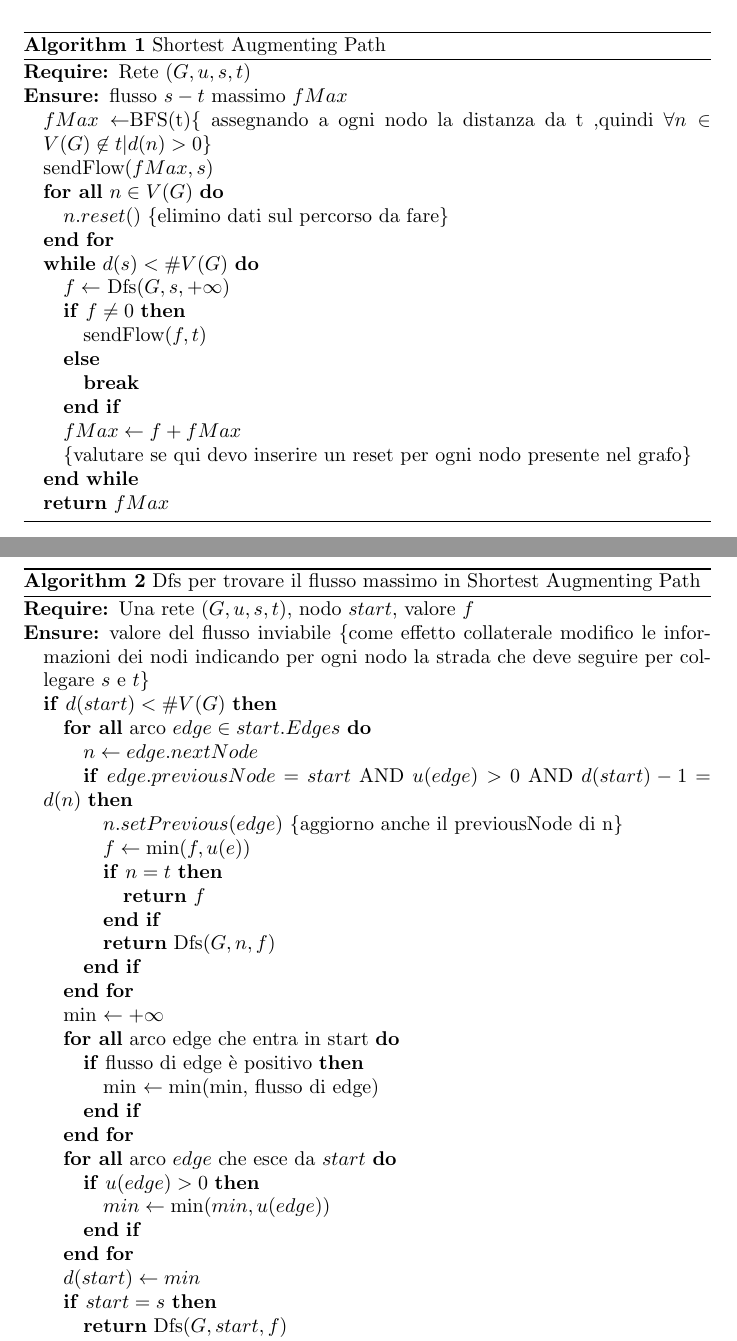
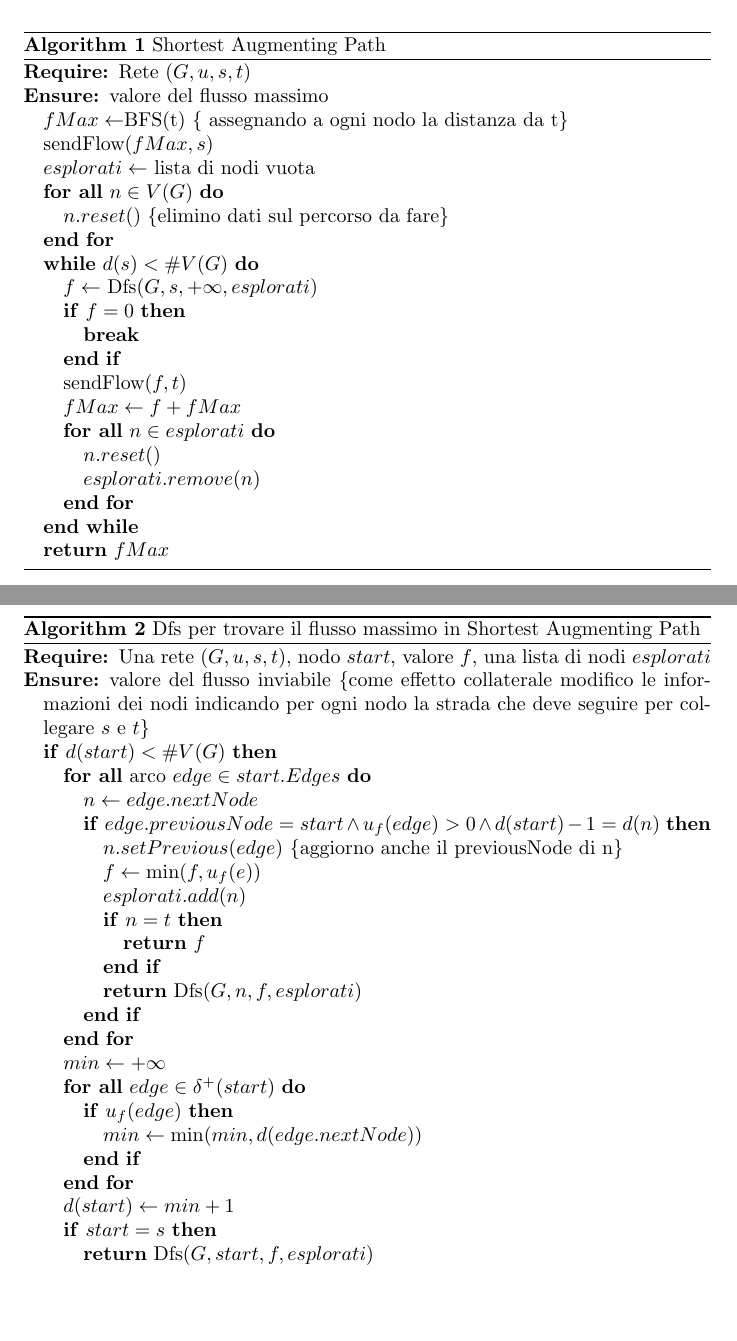
Before and after one commit to Fiden99/tesi--Algoritmi-bi-direzionali-per-problemi-di-flusso-su-rete, a LaTeX document (src/Monodirezionale/MaxFlow/ShortestAugmentingPath/ShortestAugmentingPath.tex): two parts of pages 1 and 2 of 2, joined at a grey line, cut so that both start at the same text, the shorter picture padded with empty space. Compiled offline with pdfLaTeX.

Commit message:
improvments

```diff
--- a/src/Monodirezionale/MaxFlow/ShortestAugmentingPath/ShortestAugmentingPath.tex
+++ b/src/Monodirezionale/MaxFlow/ShortestAugmentingPath/ShortestAugmentingPath.tex
@@ -15,21 +15,24 @@
     \caption{Shortest Augmenting Path}
     \begin{algorithmic}
         \REQUIRE Rete $(G,u,s,t)$
-\ENSURE flusso $s-t$ massimo $fMax$
-\STATE $fMax \leftarrow $BFS(t)\Comment{ assegnando a ogni nodo la distanza da t ,quindi $\forall n \in V(G) \not \in t| d(n) > 0$}
+        \ENSURE valore del flusso massimo
+        \STATE $fMax \leftarrow $BFS(t) \Comment{ assegnando a ogni nodo la distanza da t}
         \STATE sendFlow($fMax,s$)
+        \STATE $esplorati \leftarrow $ lista di nodi vuota
         \FORALL{$n \in V(G)$}
         \STATE $n.reset()$ \Comment{elimino dati sul percorso da fare}
         \ENDFOR
         \WHILE{$d(s) < \#V(G)$}
-\STATE $f \leftarrow$ Dfs$(G, s, +\infty)$
-\IF{$f \ne 0$}
-\STATE sendFlow($f,t$)
-\ELSE
+        \STATE $f \leftarrow$ Dfs$(G, s, +\infty,esplorati)$
+        \IF{$f = 0$}
         \STATE \textbf{break}
         \ENDIF
+        \STATE sendFlow($f,t$)
         \STATE $fMax \leftarrow f + fMax $
-\STATE \Comment{valutare se qui devo inserire un reset per ogni nodo presente nel grafo}
+        \FORALL{$n \in esplorati$}
+        \STATE $n.reset()$
+        \STATE $ esplorati.remove(n)$
+        \ENDFOR
         \ENDWHILE
         \STATE \textbf{return} $fMax$
     \end{algorithmic}
@@ -38,32 +41,28 @@
 \begin{algorithm}
     \caption{Dfs per trovare il flusso massimo in Shortest Augmenting Path}
     \begin{algorithmic}
-\REQUIRE Una rete $(G,u,s,t)$, nodo $start$, valore $f$
+        \REQUIRE Una rete $(G,u,s,t)$, nodo $start$, valore $f$, una lista di nodi $esplorati$
         \ENSURE valore del flusso inviabile \Comment{come effetto collaterale modifico le informazioni dei nodi indicando per ogni nodo la strada che deve seguire per collegare $s$ e $t$}
         \IF{$d(start)< \#V(G)$}
         \FORALL{arco $edge \in start.Edges$}
         \STATE $n \leftarrow edge.nextNode$
-\IF{$edge.previousNode = start $ AND $u(edge)>0$ AND $d(start)-1 = d(n)$}
+        \IF{$edge.previousNode = start \land u_f(edge)>0 \land d(start)-1 = d(n)$}
         \STATE $n.setPrevious(edge)$ \Comment{aggiorno anche il previousNode di n}
-\STATE $f \leftarrow \min(f,u(e))$
+        \STATE $f \leftarrow \min(f,u_f(e))$
+        \STATE $esplorati.add(n)$
         \IF{$n=t$}
         \STATE \textbf{return} $f$
         \ENDIF
-\STATE \textbf{return} Dfs($G,n,f$)
+        \STATE \textbf{return} Dfs($G,n,f,esplorati$)
         \ENDIF
         \ENDFOR
-\STATE min $\leftarrow +\infty$
-\FORALL{arco edge che entra in start}
-\IF{flusso di edge è positivo}
-\STATE min $\leftarrow \min$(min, flusso di edge)
+        \STATE $min \leftarrow +\infty$
+        \FORALL{$edge \in \delta^+(start)$}
+        \IF{$u_f(edge)$}
+        \STATE $min \leftarrow \min(min, d(edge.nextNode))$
         \ENDIF
         \ENDFOR
-\FORALL{arco $edge$ che esce da $start$}
-\IF{$u(edge)>0$}
-\STATE $min \leftarrow \min(min, u(edge))$
-\ENDIF
-\ENDFOR
-\STATE $d(start)\leftarrow min$
+        \STATE $d(start)\leftarrow min+1$
         \IF{$start = s$}
-\STATE \textbf{return} Dfs($G,start,f$)
+        \STATE \textbf{return} Dfs($G,start,f,esplorati$)
         \ELSE
```
Also changed, not shown: src/Monodirezionale/MaxFlow/ShortestAugmentingPath/descrizione.md (+4 -2 lines), src/Monodirezionale/MaxFlow/ShortestAugmentingPath/descrizione.tex (added, +47 -0 lines), src/Monodirezionale/MaxFlow/ShortestAugmentingPath/ShortestAugmentingPath.pdf, src/Monodirezionale/MaxFlow/ShortestAugmentingPath/descrizione.pdf (added), src/Monodirezionale/MaxFlow/ShortestAugmentingPath/ShortestAugmentingPath.tex (2 more changed lines), 1 other file. Lines whose indentation alone changed are shown as unchanged.
